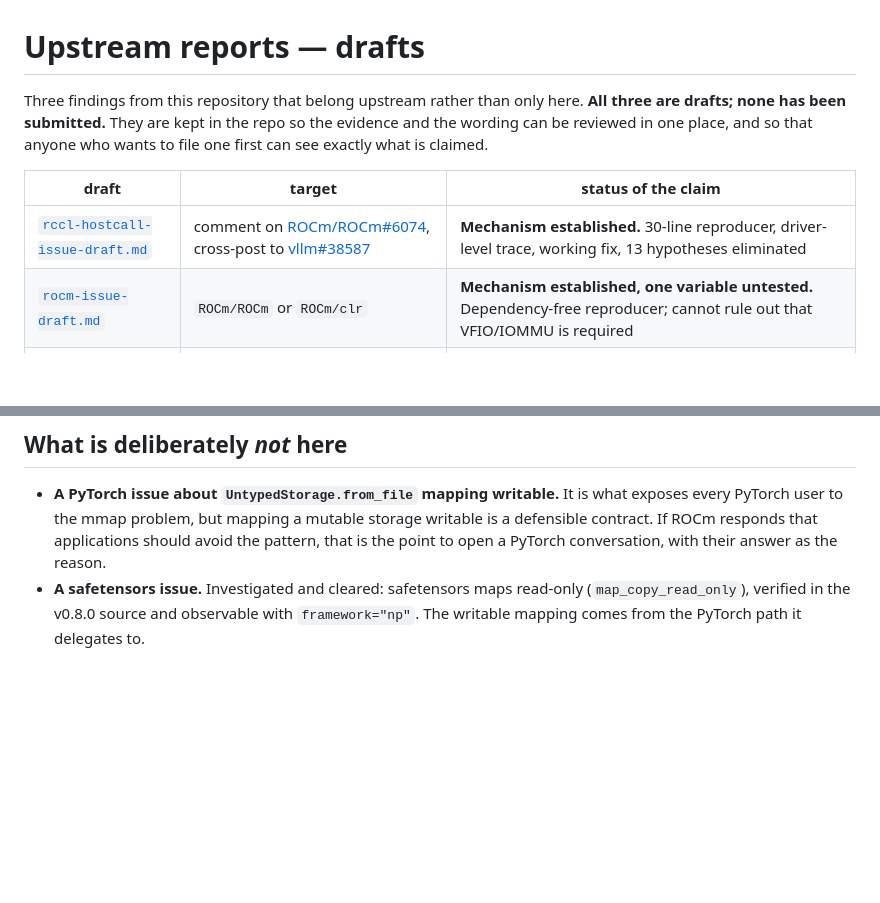
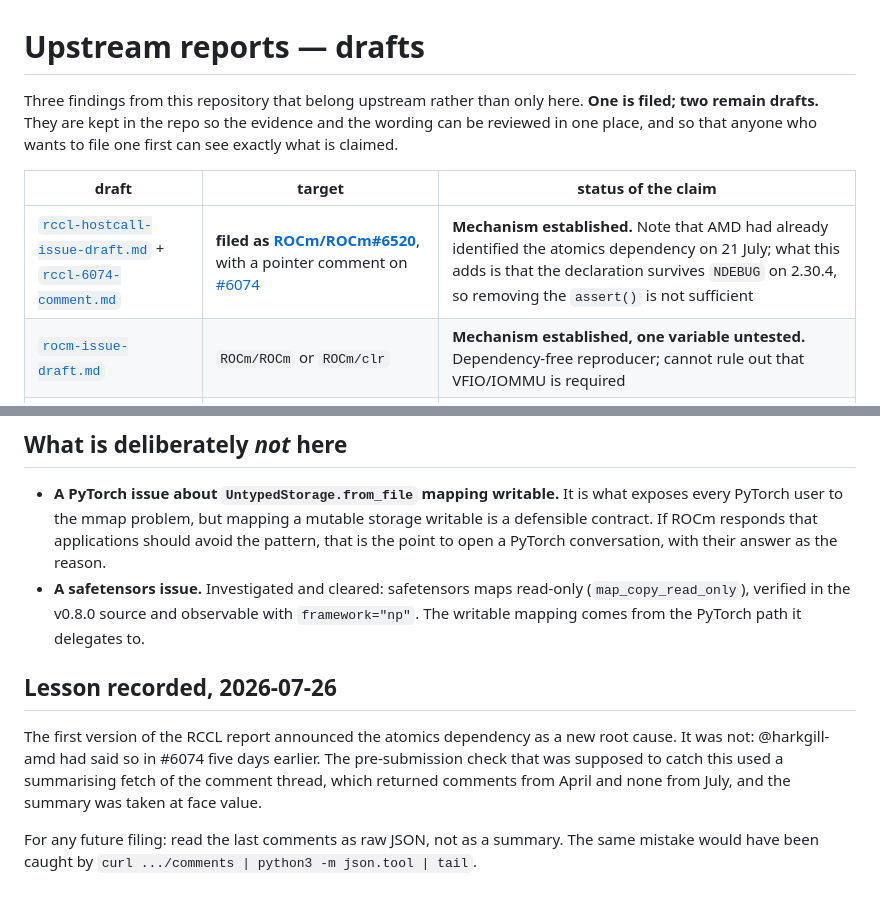
Before and after one commit to cadamcat/dual-radeon-vllm, a Markdown page: upstream/README.md, 2 parts joined by grey strips. Drawn GitHub-style; blank space fills up the shorter version.

```diff
--- a/upstream/README.md
+++ b/upstream/README.md
@@ -1,13 +1,13 @@
 # Upstream reports — drafts
 
 Three findings from this repository that belong upstream rather than only here.
-**All three are drafts; none has been submitted.** They are kept in the repo so the
+**One is filed; two remain drafts.** They are kept in the repo so the
 evidence and the wording can be reviewed in one place, and so that anyone who wants
 to file one first can see exactly what is claimed.
 
 | draft | target | status of the claim |
 |---|---|---|
-| [`rccl-hostcall-issue-draft.md`](rccl-hostcall-issue-draft.md) | comment on [ROCm/ROCm#6074](https://github.com/ROCm/ROCm/issues/6074), cross-post to [vllm#38587](https://github.com/vllm-project/vllm/issues/38587) | **Mechanism established.** 30-line reproducer, driver-level trace, working fix, 13 hypotheses eliminated |
+| [`rccl-hostcall-issue-draft.md`](rccl-hostcall-issue-draft.md) + [`rccl-6074-comment.md`](rccl-6074-comment.md) | **filed as [ROCm/ROCm#6520](https://github.com/ROCm/ROCm/issues/6520)**, with a pointer comment on [#6074](https://github.com/ROCm/ROCm/issues/6074) | **Mechanism established.** Note that AMD had already identified the atomics dependency on 21 July; what this adds is that the declaration survives `NDEBUG` on 2.30.4, so removing the `assert()` is not sufficient |
 | [`rocm-issue-draft.md`](rocm-issue-draft.md) | `ROCm/ROCm` or `ROCm/clr` | **Mechanism established, one variable untested.** Dependency-free reproducer; cannot rule out that VFIO/IOMMU is required |
 | [`vllm-ssm-issue-draft.md`](vllm-ssm-issue-draft.md) | `vllm-project/vllm` | **Behaviour characterised, cause not identified.** Framed as a report + questions, not a diagnosis |
 
@@ -41,3 +41,14 @@ No existing report of the writable-mapping performance cliff was found.
 - **A safetensors issue.** Investigated and cleared: safetensors maps read-only
   (`map_copy_read_only`), verified in the v0.8.0 source and observable with
   `framework="np"`. The writable mapping comes from the PyTorch path it delegates to.
+
+## Lesson recorded, 2026-07-26
+
+The first version of the RCCL report announced the atomics dependency as a new root
+cause. It was not: @harkgill-amd had said so in #6074 five days earlier. The
+pre-submission check that was supposed to catch this used a summarising fetch of the
+comment thread, which returned comments from April and none from July, and the
+summary was taken at face value.
+
+For any future filing: read the last comments as raw JSON, not as a summary. The same
+mistake would have been caught by `curl .../comments | python3 -m json.tool | tail`.
```
Also changed, not shown: upstream/rccl-6074-comment.md (added, +30 -0 lines), upstream/rccl-hostcall-issue-draft.md (+101 -140 lines).
